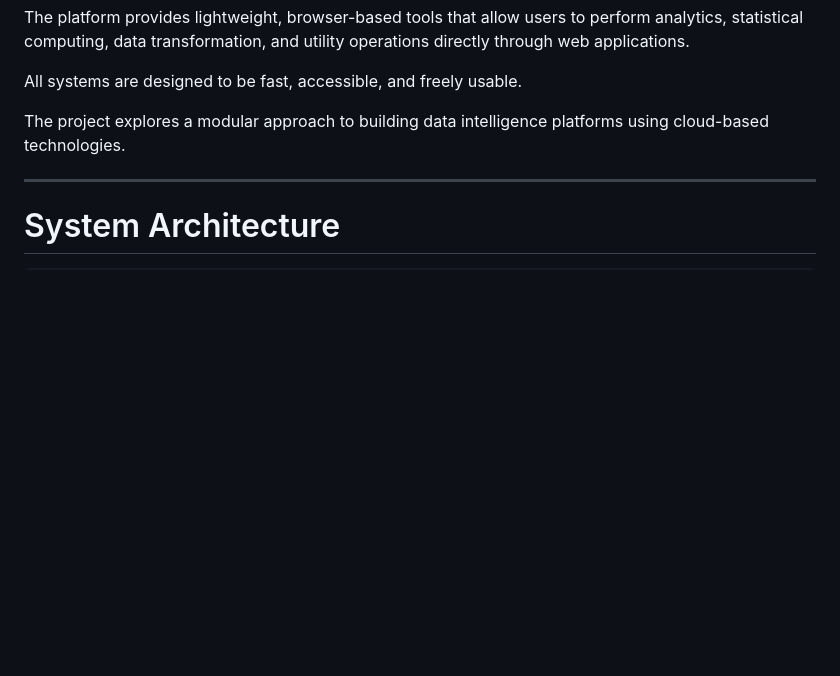
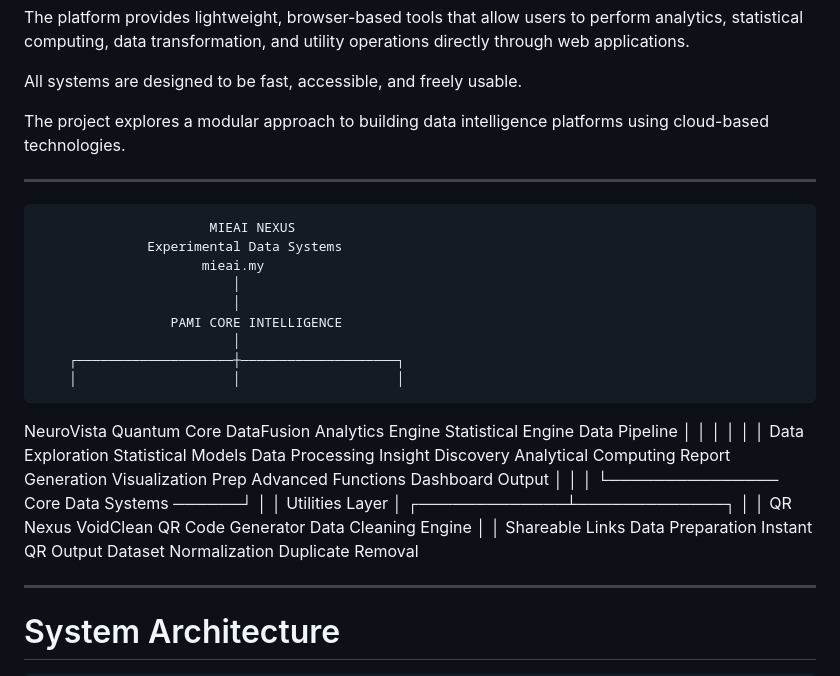
Before and after one commit to PamiArt/exabyte_bridge, a Markdown page: README.md, the part around the change. GitHub-like rendering; blank space fills up the shorter version.

Commit message:
Add MIEAI Nexus architecture diagram to README
Added a diagram illustrating the MIEAI Nexus architecture and its components.

```diff
--- a/README.md
+++ b/README.md
@@ -25,6 +25,39 @@ The platform provides lightweight, browser-based tools that allow users to perfo
 All systems are designed to be fast, accessible, and freely usable.
 
 The project explores a modular approach to building data intelligence platforms using cloud-based technologies.
+
+---
+
+                          MIEAI NEXUS
+                  Experimental Data Systems
+                         mieai.my
+                             │
+                             │
+                     PAMI CORE INTELLIGENCE
+                             │
+        ┌────────────────────┼────────────────────┐
+        │                    │                    │
+   NeuroVista           Quantum Core          DataFusion
+ Analytics Engine     Statistical Engine     Data Pipeline
+        │                    │                    │
+        │                    │                    │
+   Data Exploration     Statistical Models     Data Processing
+   Insight Discovery    Analytical Computing   Report Generation
+   Visualization Prep   Advanced Functions     Dashboard Output
+        │                    │                    │
+        └─────────────── Core Data Systems ──────┘
+                             │
+                             │
+                        Utilities Layer
+                             │
+               ┌─────────────┴─────────────┐
+               │                           │
+            QR Nexus                    VoidClean
+        QR Code Generator           Data Cleaning Engine
+               │                           │
+        Shareable Links             Data Preparation
+        Instant QR Output           Dataset Normalization
+                                     Duplicate Removal
 
 ---
 
```
